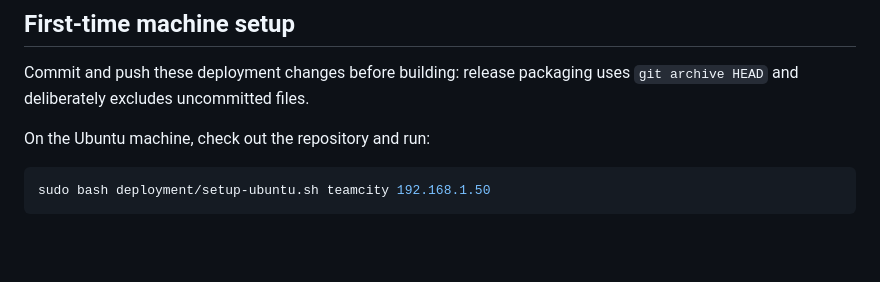
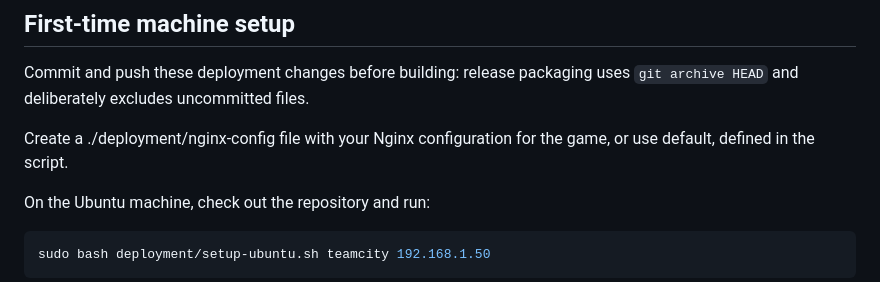
Before and after one commit to Ekipogh/rpg_game, a Markdown page: docs/deployment_guide.md, the part around the change. GitHub-like rendering; blank space fills up the shorter version.

Commit message:
Update deployment guide to clarify nginx-config file creation

```diff
--- a/docs/deployment_guide.md
+++ b/docs/deployment_guide.md
@@ -14,6 +14,9 @@ restore using Python 3.14 rather than reusing its old virtualenv.
 
 Commit and push these deployment changes before building: release packaging uses
 `git archive HEAD` and deliberately excludes uncommitted files.
+
+Create a ./deployment/nginx-config file with your Nginx configuration for the game,
+or use default, defined in the script.
 
 On the Ubuntu machine, check out the repository and run:
 
```
